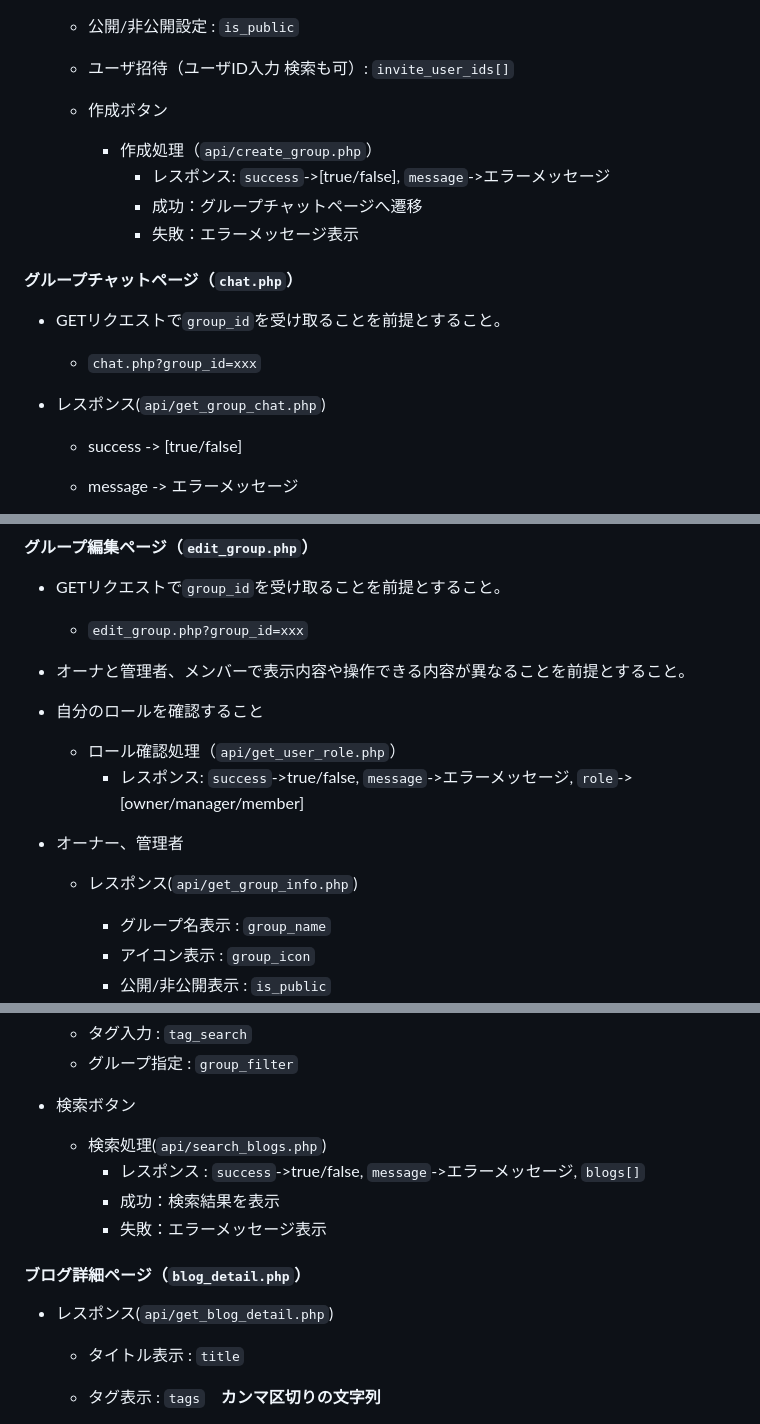
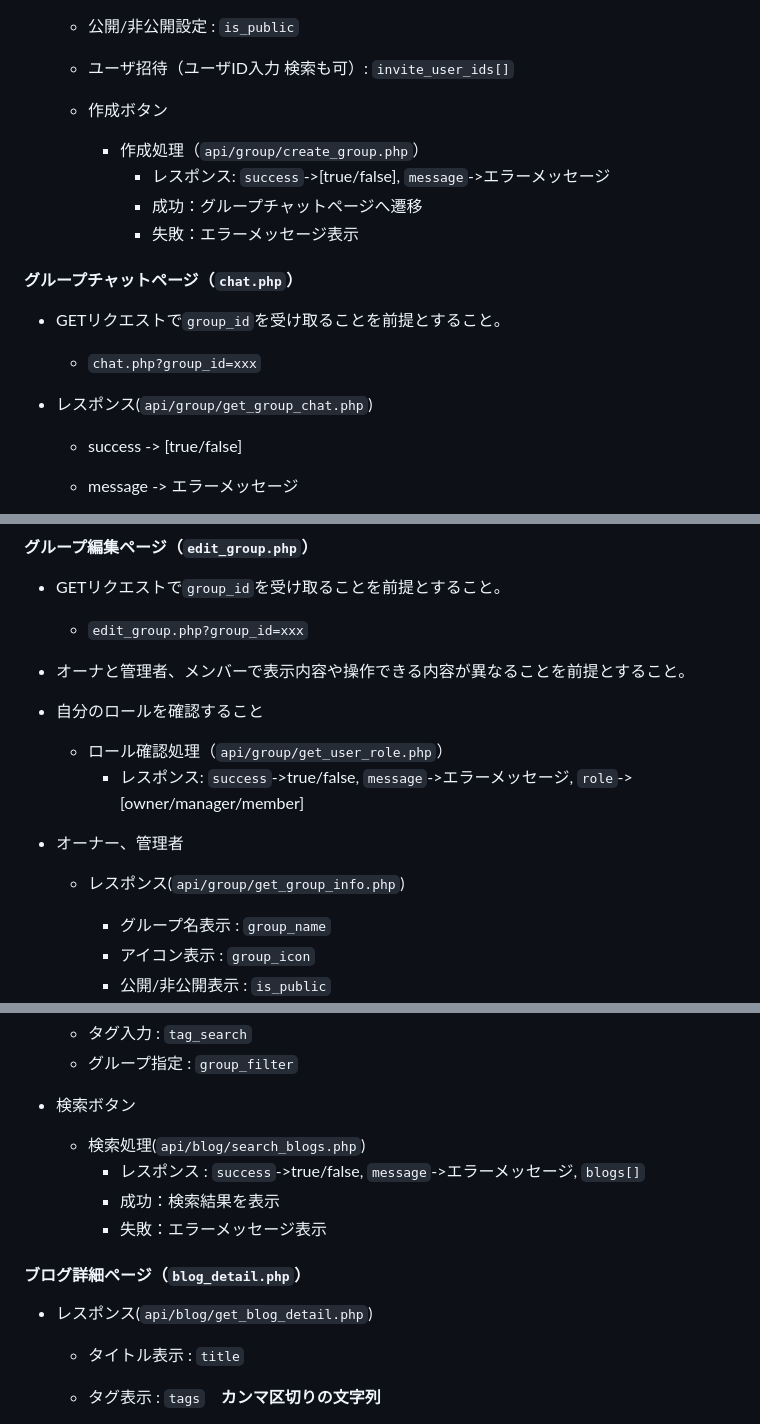
Before and after one commit to tomoakis0113-del/LiQt, a Markdown page: docs/Items.md, 3 parts joined by grey strips. Drawn GitHub-style.

```diff
--- a/docs/Items.md
+++ b/docs/Items.md
@@ -179,7 +179,7 @@ README.md の内容をもとに、各ページに必要な項目をリストア
     - ユーザ招待（ユーザID入力 検索も可）: `invite_user_ids[]`
 
     - 作成ボタン
-        - 作成処理（`api/create_group.php`）
+        - 作成処理（`api/group/create_group.php`）
             - レスポンス: `success`->[true/false], `message`->エラーメッセージ
             - 成功：グループチャットページへ遷移
             - 失敗：エラーメッセージ表示
@@ -188,7 +188,7 @@ README.md の内容をもとに、各ページに必要な項目をリストア
 - GETリクエストで`group_id`を受け取ることを前提とすること。
     - `chat.php?group_id=xxx`
 
-- レスポンス(`api/get_group_chat.php`)
+- レスポンス(`api/group/get_group_chat.php`)
     - success -> [true/false]
     - message -> エラーメッセージ
     - data -> グループチャット情報
@@ -224,11 +224,11 @@ README.md の内容をもとに、各ページに必要な項目をリストア
 
 - オーナと管理者、メンバーで表示内容や操作できる内容が異なることを前提とすること。
 - 自分のロールを確認すること
-    - ロール確認処理（`api/get_user_role.php`）
+    - ロール確認処理（`api/group/get_user_role.php`）
         - レスポンス: `success`->true/false, `message`->エラーメッセージ, `role`->[owner/manager/member]
 
 - オーナー、管理者
-    - レスポンス(`api/get_group_info.php`)
+    - レスポンス(`api/group/get_group_info.php`)
         - グループ名表示   : `group_name`
         - アイコン表示     : `group_icon`
         - 公開/非公開表示  : `is_public`
@@ -323,13 +323,13 @@ README.md の内容をもとに、各ページに必要な項目をリストア
     - グループ指定 : `group_filter`
 
 - 検索ボタン
-    - 検索処理(`api/search_blogs.php`)
+    - 検索処理(`api/blog/search_blogs.php`)
         - レスポンス : `success`->true/false, `message`->エラーメッセージ, `blogs[]`
         - 成功：検索結果を表示
         - 失敗：エラーメッセージ表示
 
 #### ブログ詳細ページ（`blog_detail.php`）
-- レスポンス(`api/get_blog_detail.php`)
+- レスポンス(`api/blog/get_blog_detail.php`)
     - タイトル表示  : `title`
     - タグ表示      : `tags`　**カンマ区切りの文字列**
     - 本文表示      : `content`
```
Also changed, not shown: other parts of docs/Items.md (+25 -25 lines).
